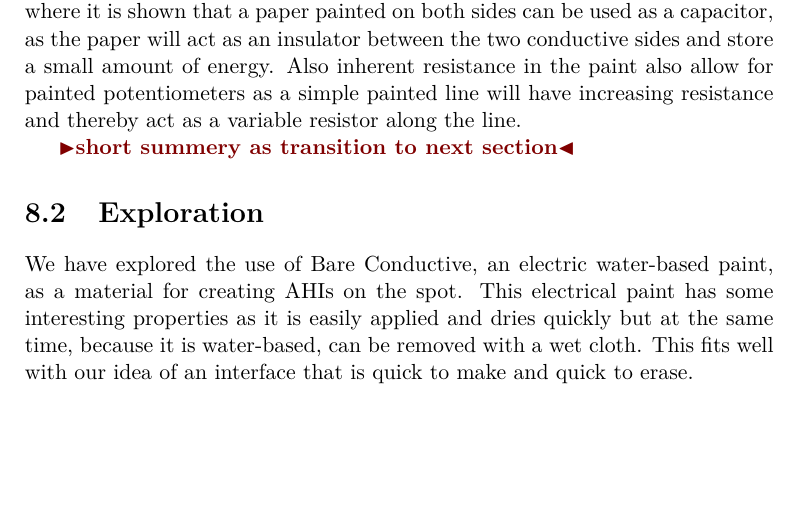
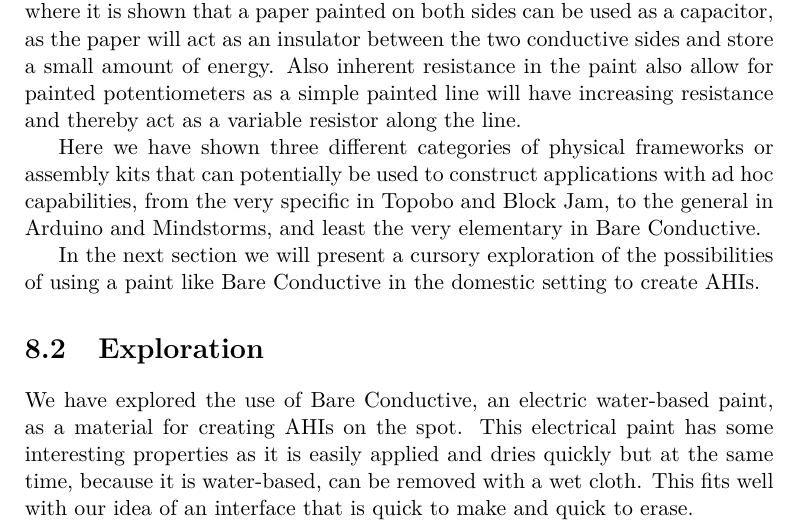
Before and after one commit to stefanbugge/thesis, a LaTeX thesis (thesis.tex, which reads third_approach.tex): part of page 87 of 106 before the commit and part of page 87 of 107 after it, cut so that both start at the same text, the shorter picture padded with empty space. Compiled offline with pdfLaTeX.

Commit message:
one less todo

```diff
--- a/third_approach.tex
+++ b/third_approach.tex
@@ -71,7 +71,9 @@ Another example is The Liquidity Lamps \footnote{http://pstevensonkeating.co.uk/
 The conductive capabilities can also be used to create painted capacitors\footnote{http://www.bareconductive.com/painting-a-capacitor} where it is shown that a paper painted on both sides can be used as a capacitor, as the paper will act as an insulator between the two conductive sides and store a small amount of energy.
 Also inherent resistance in the paint also allow for painted potentiometers as a simple painted line will have increasing resistance and thereby act as a variable resistor along the line.
 
-\todo{short summery as transition to next section}
+Here we have shown three different categories of physical frameworks or assembly kits that can potentially be used to construct applications with ad hoc capabilities, from the very specific in Topobo and Block Jam, to the general in Arduino and Mindstorms, and least the very elementary in Bare Conductive.
+
+In the next section we will present a cursory exploration of the possibilities of using a paint like Bare Conductive in the domestic setting to create AHIs.
 
 \section{Exploration}
 We have explored the use of Bare Conductive, an electric water-based paint, as a material for creating AHIs on the spot.
```
